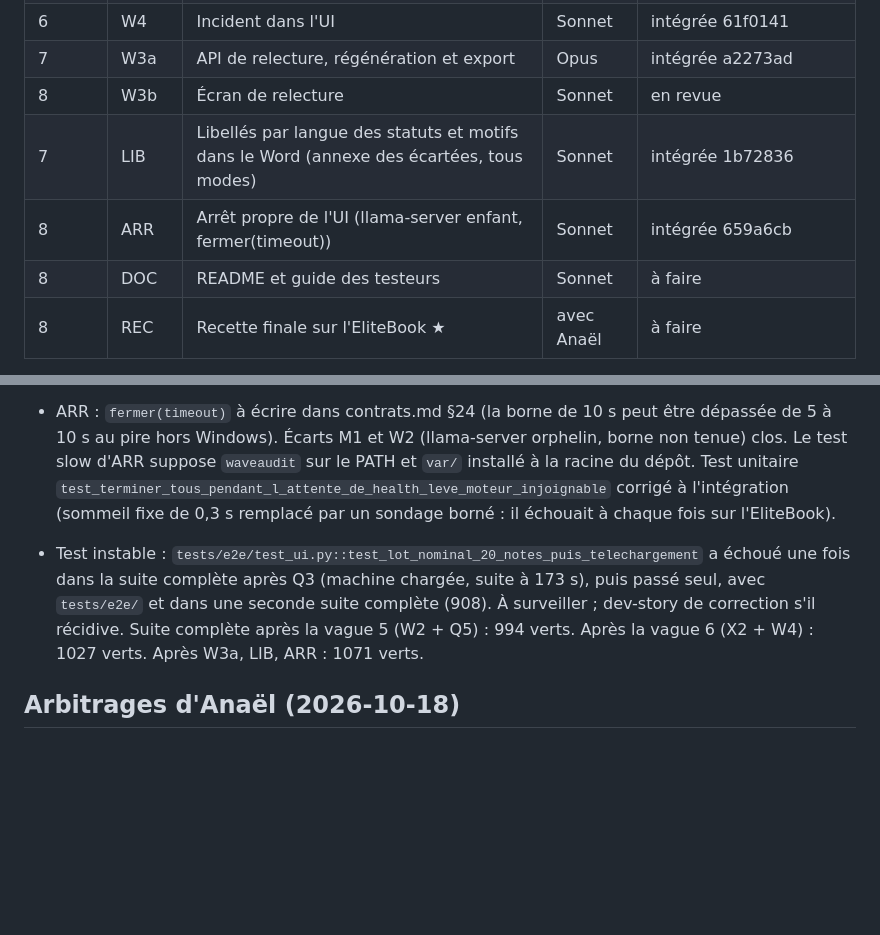
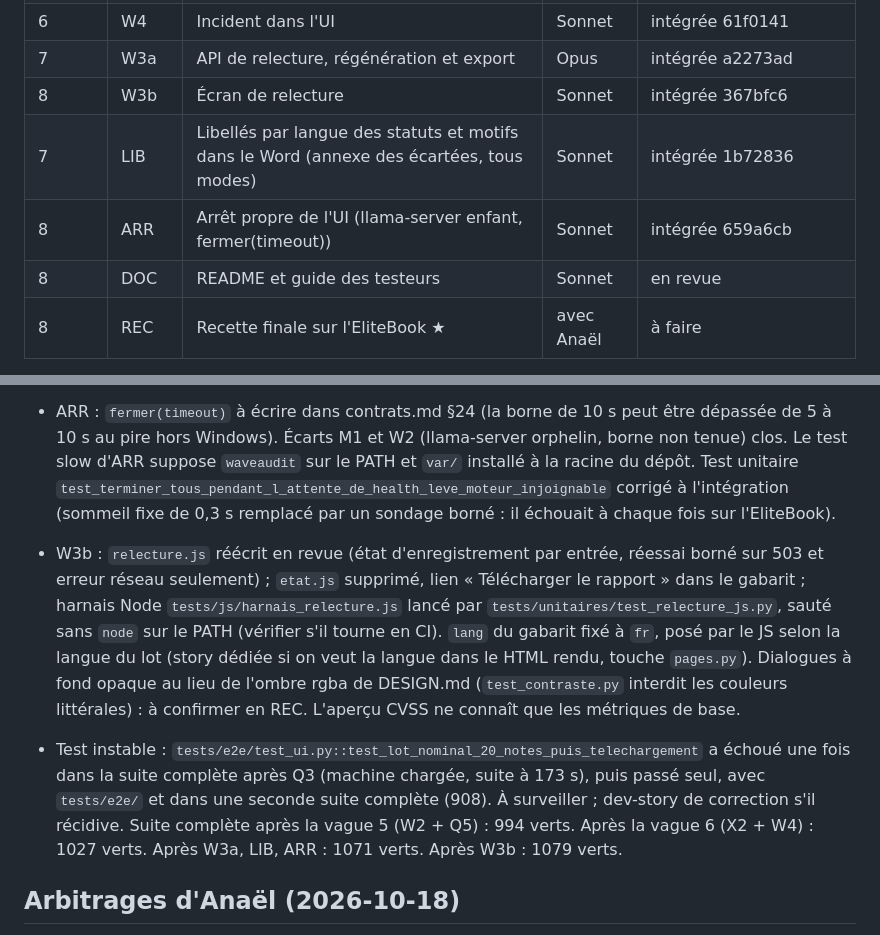
Before and after one commit to Aliquanto3/waveaudit, a Markdown page: _bmad-output/implementation-artifacts/etat-v2.md, 2 parts joined by grey strips. Rendered like a GitHub page; blank space fills up the shorter version.

Commit message:
État v2 : W3b intégrée, suite verte (1079)
Co-Authored-By: Claude Opus 5.5 <noreply@anthropic.com>

```diff
--- a/_bmad-output/implementation-artifacts/etat-v2.md
+++ b/_bmad-output/implementation-artifacts/etat-v2.md
@@ -22,10 +22,10 @@ Plan : `plan-v2.md`. États possibles : `à faire`, `en cours`, `intégrée <sha
 | 6 | X2 | Service d'export et `waveaudit exporter` | Sonnet | intégrée 029561e |
 | 6 | W4 | Incident dans l'UI | Sonnet | intégrée 61f0141 |
 | 7 | W3a | API de relecture, régénération et export | Opus | intégrée a2273ad |
-| 8 | W3b | Écran de relecture | Sonnet | en revue |
+| 8 | W3b | Écran de relecture | Sonnet | intégrée 367bfc6 |
 | 7 | LIB | Libellés par langue des statuts et motifs dans le Word (annexe des écartées, tous modes) | Sonnet | intégrée 1b72836 |
 | 8 | ARR | Arrêt propre de l'UI (llama-server enfant, fermer(timeout)) | Sonnet | intégrée 659a6cb |
-| 8 | DOC | README et guide des testeurs | Sonnet | à faire |
+| 8 | DOC | README et guide des testeurs | Sonnet | en revue |
 | 8 | REC | Recette finale sur l'EliteBook ★ | avec Anaël | à faire |
 
 ★ : point d'arrêt humain (voir `plan-v2.md`).
@@ -62,8 +62,9 @@ Constats tirés par Q3 (textes `en` dans `donnees/catalogue/*.yaml`) : AD-KERBER
 - LIB : le Word `fr` reste strictement identique à la v0.1.0 (§27, §17, prouvé par comparaison au rendu de 8ec9079) ; seuls les Word `en` reçoivent des libellés. Les tables `MOTIFS_EN`, `STATUTS_ECARTES_EN`, `RUBRIQUES_EN` dépassent la table normative de §27 et `formats.md` : à reporter au contrat. En `en`, la valeur variable est omise pour `note_invalide`, `aucun_constat` et les replis.
 - W3a : `relecture_illisible` (409) hors table §26, à y ajouter ; `index` ajouté à `occupation` (null hors régénération) ; correction et validation permises pendant un lot de ce processus (§26 ne prévoit que `lot_en_cours_externe` ; le domaine refuse une entrée non `fiche`) ; `generation_en_cours` inatteignable sur `candidat`. Le verrou de R2 est un verrou de processus (`threading.Lock`), pas un verrou de fichier.
 - ARR : `fermer(timeout)` à écrire dans contrats.md §24 (la borne de 10 s peut être dépassée de 5 à 10 s au pire hors Windows). Écarts M1 et W2 (llama-server orphelin, borne non tenue) clos. Le test slow d'ARR suppose `waveaudit` sur le PATH et `var/` installé à la racine du dépôt. Test unitaire `test_terminer_tous_pendant_l_attente_de_health_leve_moteur_injoignable` corrigé à l'intégration (sommeil fixe de 0,3 s remplacé par un sondage borné : il échouait à chaque fois sur l'EliteBook).
+- W3b : `relecture.js` réécrit en revue (état d'enregistrement par entrée, réessai borné sur 503 et erreur réseau seulement) ; `etat.js` supprimé, lien « Télécharger le rapport » dans le gabarit ; harnais Node `tests/js/harnais_relecture.js` lancé par `tests/unitaires/test_relecture_js.py`, sauté sans `node` sur le PATH (vérifier s'il tourne en CI). `lang` du gabarit fixé à `fr`, posé par le JS selon la langue du lot (story dédiée si on veut la langue dans le HTML rendu, touche `pages.py`). Dialogues à fond opaque au lieu de l'ombre rgba de DESIGN.md (`test_contraste.py` interdit les couleurs littérales) : à confirmer en REC. L'aperçu CVSS ne connaît que les métriques de base.
 - Test instable : `tests/e2e/test_ui.py::test_lot_nominal_20_notes_puis_telechargement` a échoué une fois dans la suite complète après Q3 (machine chargée, suite à 173 s), puis passé seul, avec `tests/e2e/` et dans une seconde suite complète (908). À surveiller ; dev-story de correction s'il récidive.
-Suite complète après la vague 5 (W2 + Q5) : 994 verts. Après la vague 6 (X2 + W4) : 1027 verts. Après W3a, LIB, ARR : 1071 verts.
+Suite complète après la vague 5 (W2 + Q5) : 994 verts. Après la vague 6 (X2 + W4) : 1027 verts. Après W3a, LIB, ARR : 1071 verts. Après W3b : 1079 verts.
 
 ## Arbitrages d'Anaël (2026-10-18)
 
```
